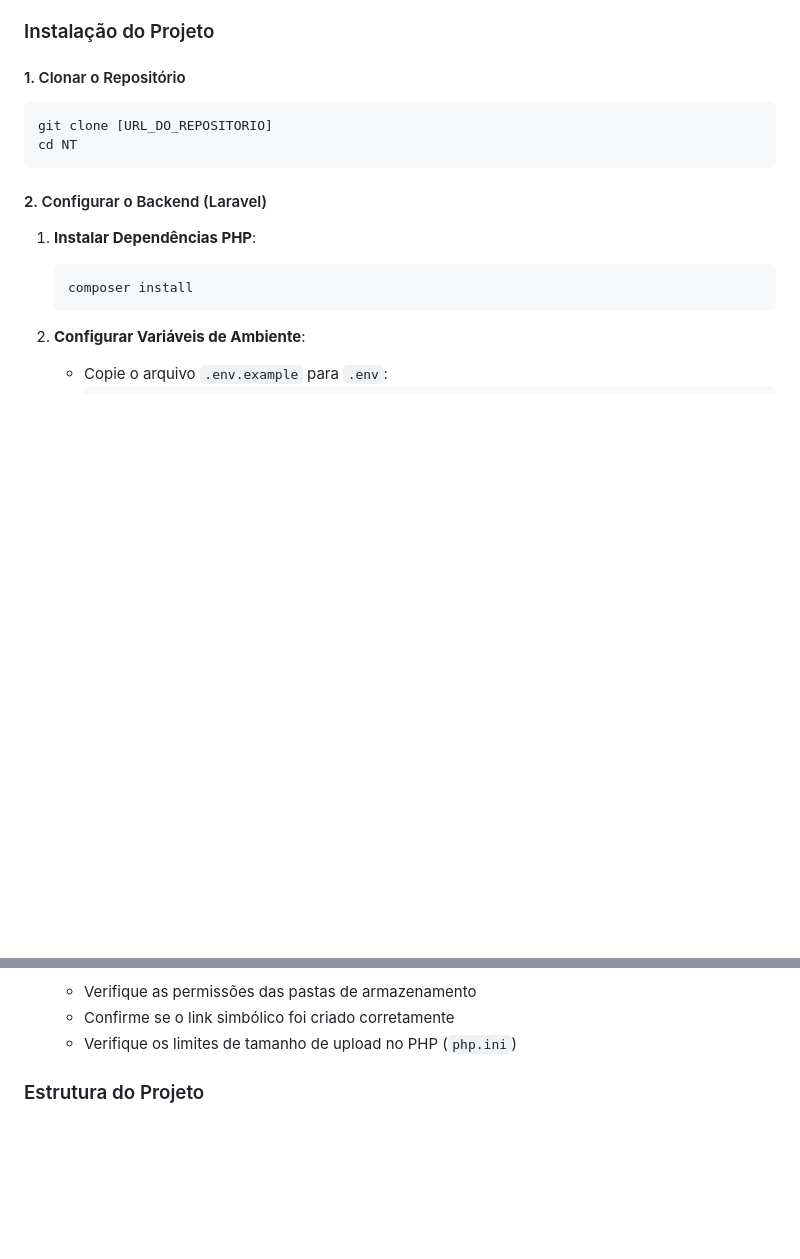
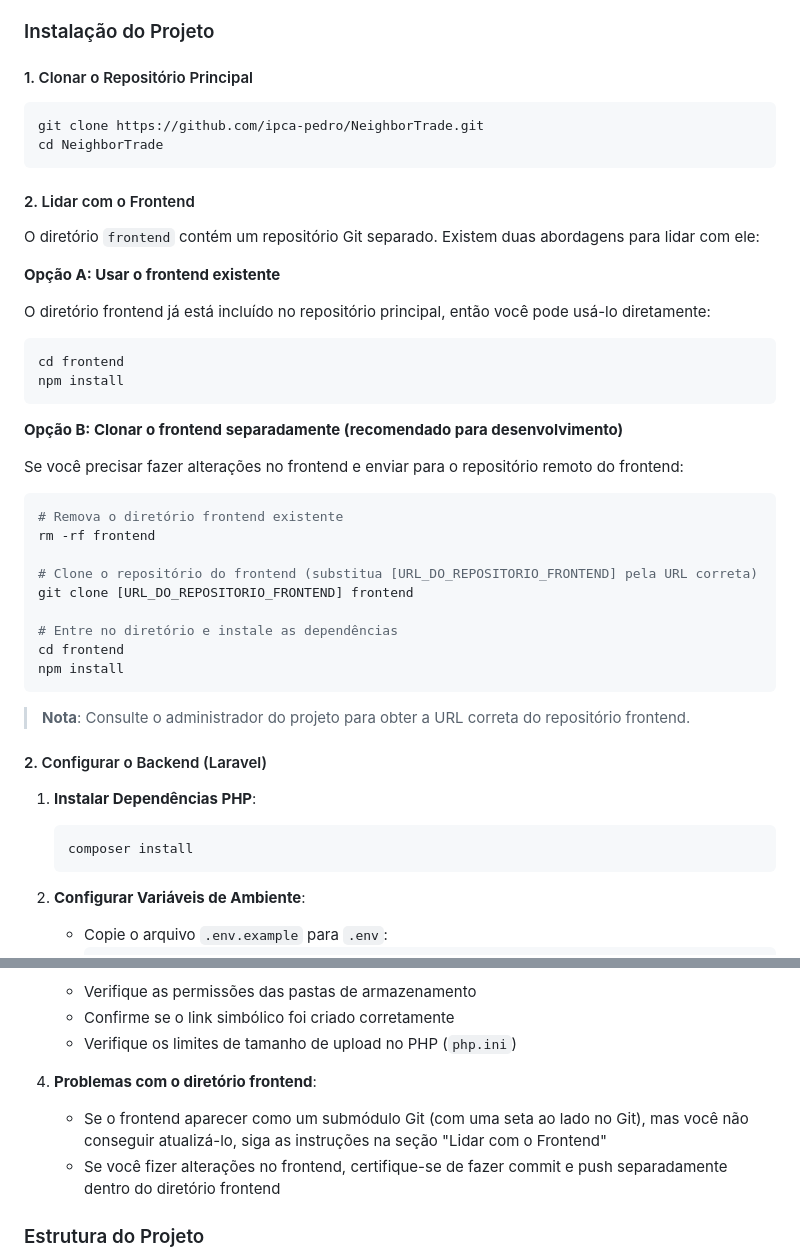
Before and after one commit to ipca-pedro/NeighborTrade, a Markdown page: README.md, 2 parts joined by grey strips. Rendered like a GitHub page; blank space fills up the shorter version.

Commit message:
Atualiza README com instruções sobre o repositório Git do frontend

````diff
--- a/README.md
+++ b/README.md
@@ -16,12 +16,43 @@ Plataforma para compra, venda e troca de produtos/serviços com sistema de aprov
 
 ### Instalação do Projeto
 
-#### 1. Clonar o Repositório
+#### 1. Clonar o Repositório Principal
 
 ```bash
-git clone [URL_DO_REPOSITORIO]
-cd NT
+git clone https://github.com/ipca-pedro/NeighborTrade.git
+cd NeighborTrade
 ```
+
+#### 2. Lidar com o Frontend
+
+O diretório `frontend` contém um repositório Git separado. Existem duas abordagens para lidar com ele:
+
+**Opção A: Usar o frontend existente**
+
+O diretório frontend já está incluído no repositório principal, então você pode usá-lo diretamente:
+
+```bash
+cd frontend
+npm install
+```
+
+**Opção B: Clonar o frontend separadamente (recomendado para desenvolvimento)**
+
+Se você precisar fazer alterações no frontend e enviar para o repositório remoto do frontend:
+
+```bash
+# Remova o diretório frontend existente
+rm -rf frontend
+
+# Clone o repositório do frontend (substitua [URL_DO_REPOSITORIO_FRONTEND] pela URL correta)
+git clone [URL_DO_REPOSITORIO_FRONTEND] frontend
+
+# Entre no diretório e instale as dependências
+cd frontend
+npm install
+```
+
+> **Nota**: Consulte o administrador do projeto para obter a URL correta do repositório frontend.
 
 #### 2. Configurar o Backend (Laravel)
 
@@ -146,6 +177,10 @@ O arquivo `ER.sql` na raiz do projeto contém toda a estrutura do banco de dados
    - Verifique as permissões das pastas de armazenamento
    - Confirme se o link simbólico foi criado corretamente
    - Verifique os limites de tamanho de upload no PHP (`php.ini`)
+
+4. **Problemas com o diretório frontend**:
+   - Se o frontend aparecer como um submódulo Git (com uma seta ao lado no Git), mas você não conseguir atualizá-lo, siga as instruções na seção "Lidar com o Frontend"
+   - Se você fizer alterações no frontend, certifique-se de fazer commit e push separadamente dentro do diretório frontend
 
 ### Estrutura do Projeto
 - **Backend**: Laravel (PHP)
````
